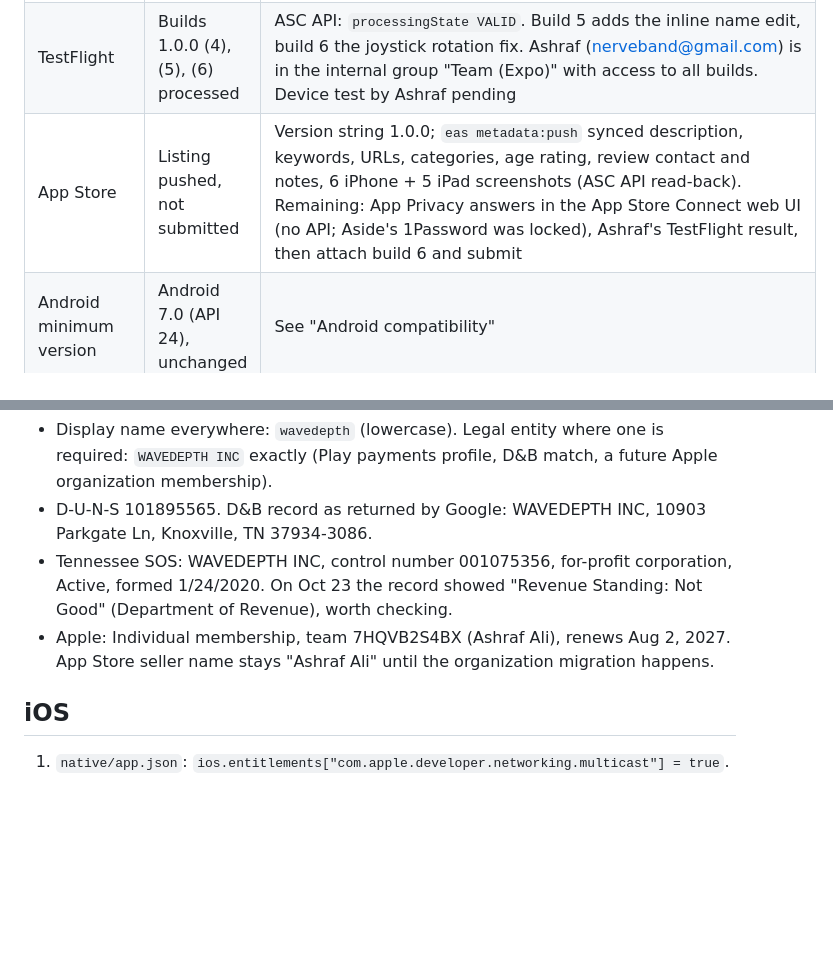
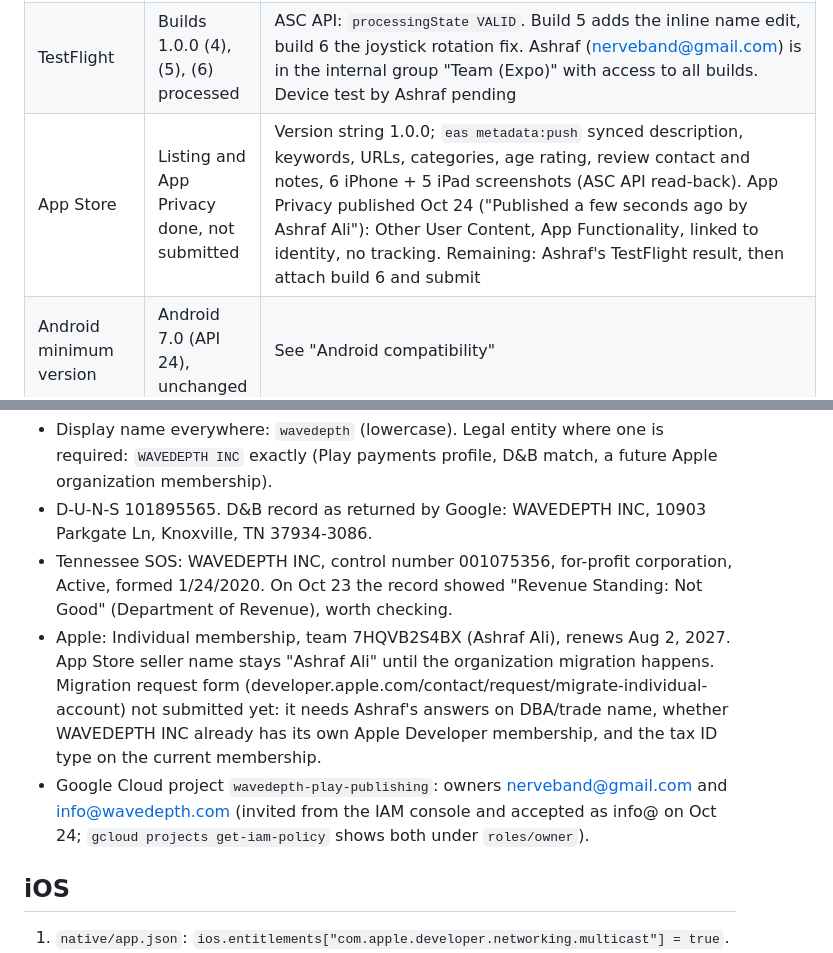
Before and after one commit to nerveband/squadpad, a Markdown page: docs/release-2026-10.md, 2 parts joined by grey strips. Drawn GitHub-style; blank space fills up the shorter version.

```diff
--- a/docs/release-2026-10.md
+++ b/docs/release-2026-10.md
@@ -8,7 +8,7 @@ Working notes for the first App Store and Google Play release of the native app
 |---|---|---|
 |iOS multicast entitlement|Done|Apple granted it Oct 23. `com.apple.developer.networking.multicast` is in `app.json`; the App ID `org.squadpad.app` has Multicast Networking checked (portal read-back after reload); EAS regenerated App Store profile `S9BXABZC2T`, whose entitlements include the key (ASC API read)|
 |TestFlight|Builds 1.0.0 (4), (5), (6) processed|ASC API: `processingState VALID`. Build 5 adds the inline name edit, build 6 the joystick rotation fix. Ashraf (nerveband@gmail.com) is in the internal group "Team (Expo)" with access to all builds. Device test by Ashraf pending|
-|App Store|Listing pushed, not submitted|Version string 1.0.0; `eas metadata:push` synced description, keywords, URLs, categories, age rating, review contact and notes, 6 iPhone + 5 iPad screenshots (ASC API read-back). Remaining: App Privacy answers in the App Store Connect web UI (no API; Aside's 1Password was locked), Ashraf's TestFlight result, then attach build 6 and submit|
+|App Store|Listing and App Privacy done, not submitted|Version string 1.0.0; `eas metadata:push` synced description, keywords, URLs, categories, age rating, review contact and notes, 6 iPhone + 5 iPad screenshots (ASC API read-back). App Privacy published Oct 24 ("Published a few seconds ago by Ashraf Ali"): Other User Content, App Functionality, linked to identity, no tracking. Remaining: Ashraf's TestFlight result, then attach build 6 and submit|
 |Android minimum version|Android 7.0 (API 24), unchanged|See "Android compatibility"|
 |Google Play account|Created and verified|Organization account "wavedepth", ID 7899252951962949465, owner info@wavedepth.com, nerveband@gmail.com is Admin. Organization, representative, website and phones verified Oct 23|
 |Play app|Internal testing live; production not started|App "SquadPad" (`org.squadpad.app`, ID 4976457335530149121). Internal release "1.0.0" = versionCode 4 (joystick fix), uploaded by `eas submit` and rolled out Oct 24 2:12 AM; opt-in https://play.google.com/apps/internaltest/4701532482254706041|
@@ -21,7 +21,8 @@ Working notes for the first App Store and Google Play release of the native app
 - Display name everywhere: `wavedepth` (lowercase). Legal entity where one is required: `WAVEDEPTH INC` exactly (Play payments profile, D&B match, a future Apple organization membership).
 - D-U-N-S 101895565. D&B record as returned by Google: WAVEDEPTH INC, 10903 Parkgate Ln, Knoxville, TN 37934-3086.
 - Tennessee SOS: WAVEDEPTH INC, control number 001075356, for-profit corporation, Active, formed 1/24/2020. On Oct 23 the record showed "Revenue Standing: Not Good" (Department of Revenue), worth checking.
-- Apple: Individual membership, team 7HQVB2S4BX (Ashraf Ali), renews Aug 2, 2027. App Store seller name stays "Ashraf Ali" until the organization migration happens.
+- Apple: Individual membership, team 7HQVB2S4BX (Ashraf Ali), renews Aug 2, 2027. App Store seller name stays "Ashraf Ali" until the organization migration happens. Migration request form (developer.apple.com/contact/request/migrate-individual-account) not submitted yet: it needs Ashraf's answers on DBA/trade name, whether WAVEDEPTH INC already has its own Apple Developer membership, and the tax ID type on the current membership.
+- Google Cloud project `wavedepth-play-publishing`: owners nerveband@gmail.com and info@wavedepth.com (invited from the IAM console and accepted as info@ on Oct 24; `gcloud projects get-iam-policy` shows both under `roles/owner`).
 
 ## iOS
 
```
Also changed, not shown: native/store/README.md (+3 -3 lines).
